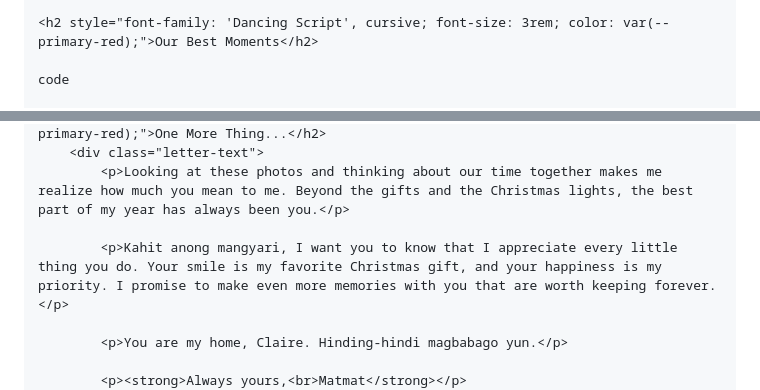
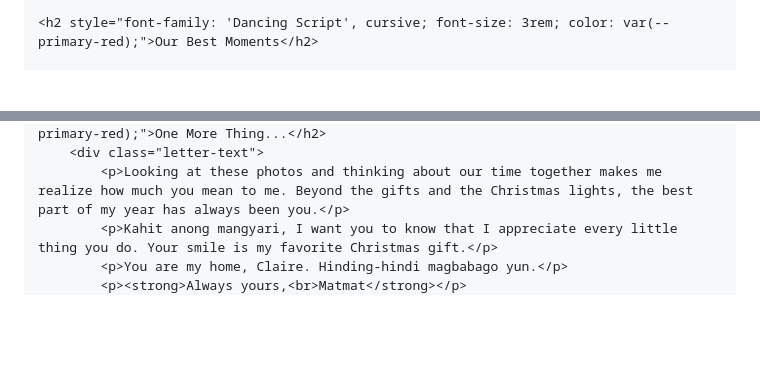
Before and after one commit to Dragoon-prog/Dragkneel, a Markdown page: README.md, 2 parts joined by grey strips. GitHub-like rendering; blank space fills up the shorter version.

```diff
--- a/README.md
+++ b/README.md
@@ -182,6 +164,4 @@
 
     <h2 style="font-family: 'Dancing Script', cursive; font-size: 3rem; color: var(--primary-red);">Our Best Moments</h2>
 
-    code
-
     <div class="gallery">
@@ -215,10 +187,7 @@
         <h2 style="font-family: 'Dancing Script', cursive; font-size: 2.5rem; color: var(--primary-red);">One More Thing...</h2>
         <div class="letter-text">
             <p>Looking at these photos and thinking about our time together makes me realize how much you mean to me. Beyond the gifts and the Christmas lights, the best part of my year has always been you.</p>
-
-            <p>Kahit anong mangyari, I want you to know that I appreciate every little thing you do. Your smile is my favorite Christmas gift, and your happiness is my priority. I promise to make even more memories with you that are worth keeping forever.</p>
-
+            <p>Kahit anong mangyari, I want you to know that I appreciate every little thing you do. Your smile is my favorite Christmas gift.</p>
             <p>You are my home, Claire. Hinding-hindi magbabago yun.</p>
-
             <p><strong>Always yours,<br>Matmat</strong></p>
         </div>
```
Also changed, not shown: other parts of README.md (+15 -49 lines).
